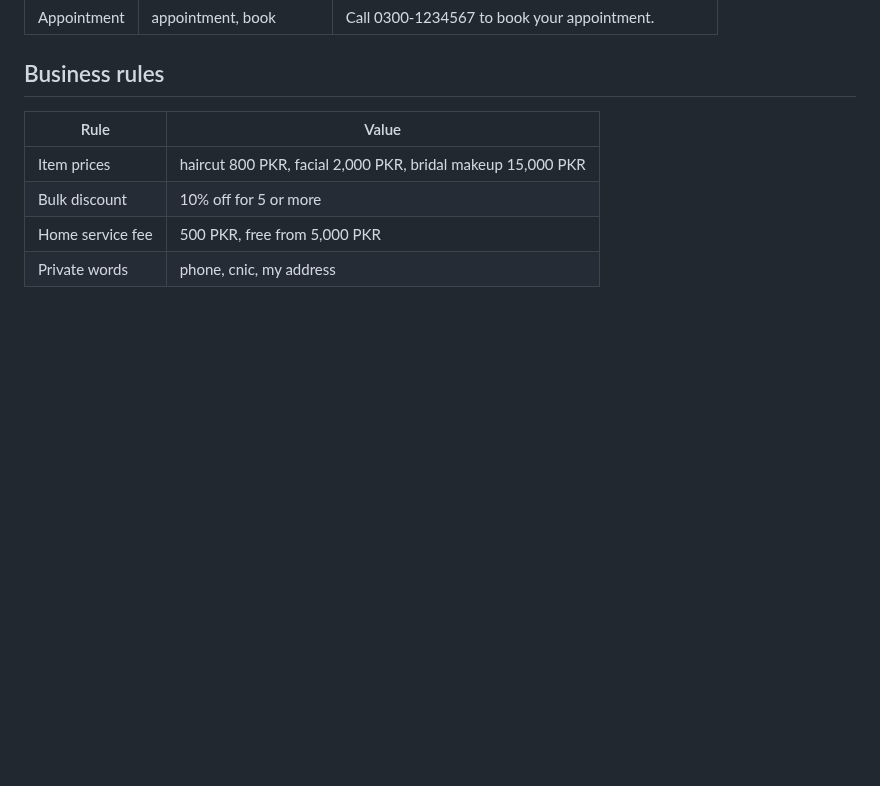
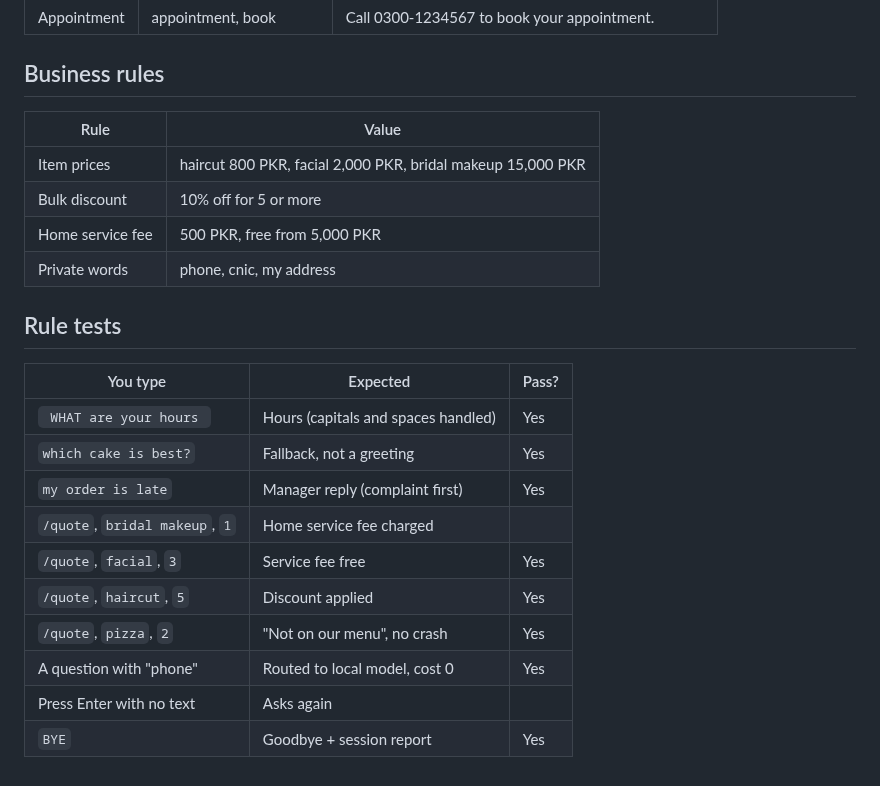
Before and after one commit to hafsariaz186-png/python-ai, a Markdown page: docs/project-m1-part2-design.md, the part around the change. Drawn GitHub-style; blank space fills up the shorter version.

```diff
--- a/docs/project-m1-part2-design.md
+++ b/docs/project-m1-part2-design.md
@@ -18,3 +18,18 @@
 | Bulk discount | 10% off for 5 or more |
 | Home service fee | 500 PKR, free from 5,000 PKR |
 | Private words | phone, cnic, my address |
+
+## Rule tests
+
+| You type | Expected | Pass? |
+|---|---|---|
+| `  WHAT are your hours  ` | Hours (capitals and spaces handled) | Yes |
+| `which cake is best?` | Fallback, not a greeting | Yes |
+| `my order is late` | Manager reply (complaint first) | Yes |
+| `/quote`, `bridal makeup`, `1` | Home service fee charged | |
+| `/quote`, `facial`, `3` | Service fee free | Yes |
+| `/quote`, `haircut`, `5` | Discount applied | Yes |
+| `/quote`, `pizza`, `2` | "Not on our menu", no crash | Yes |
+| A question with "phone" | Routed to local model, cost 0 | Yes |
+| Press Enter with no text | Asks again | |
+| `BYE` | Goodbye + session report | Yes |
```
Also changed, not shown: README.md (+18 -0 lines), docs/project-m1-part2-results.md (added, +25 -0 lines), docs/project-m1-part2-run.png (added), 1 other file.
